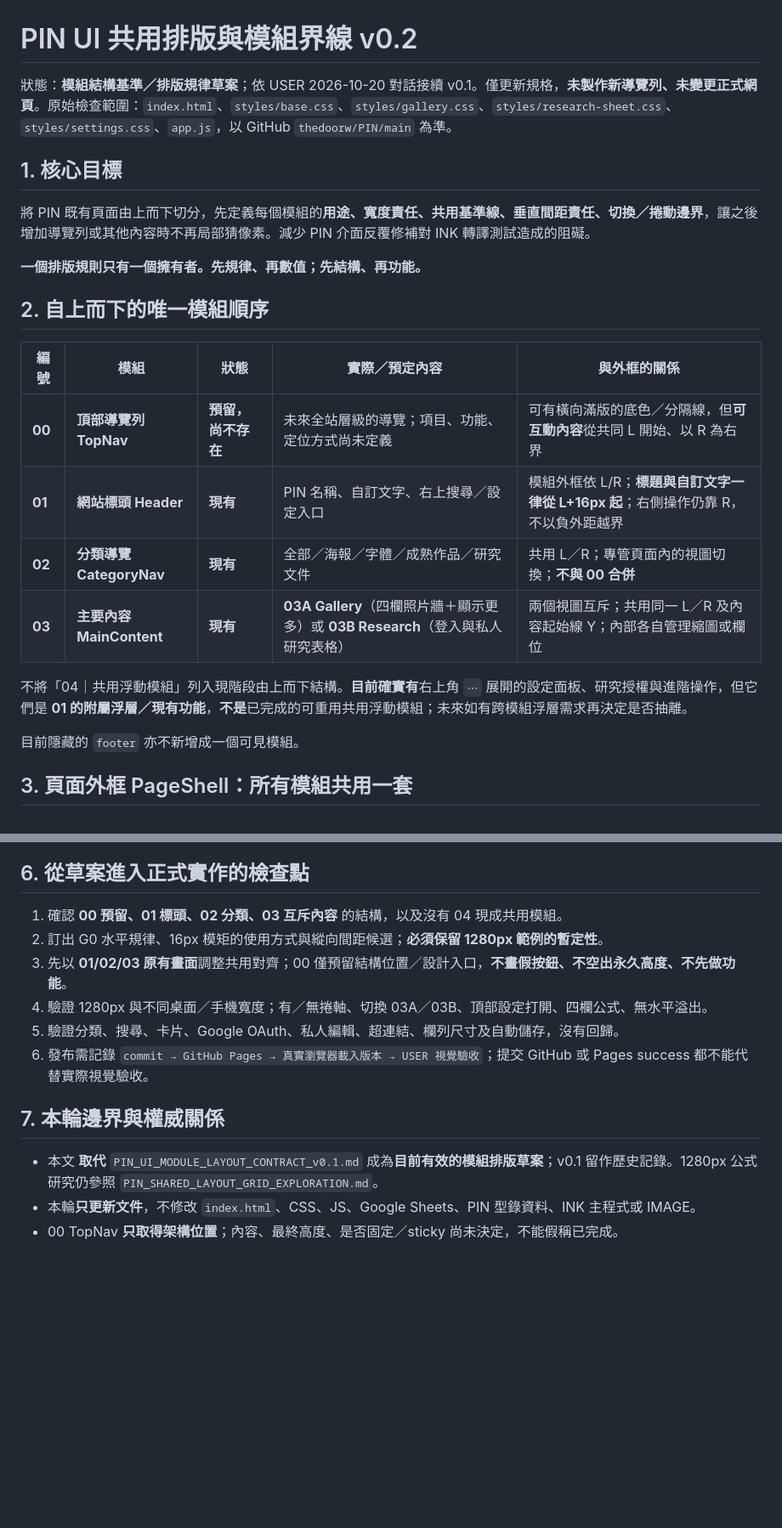
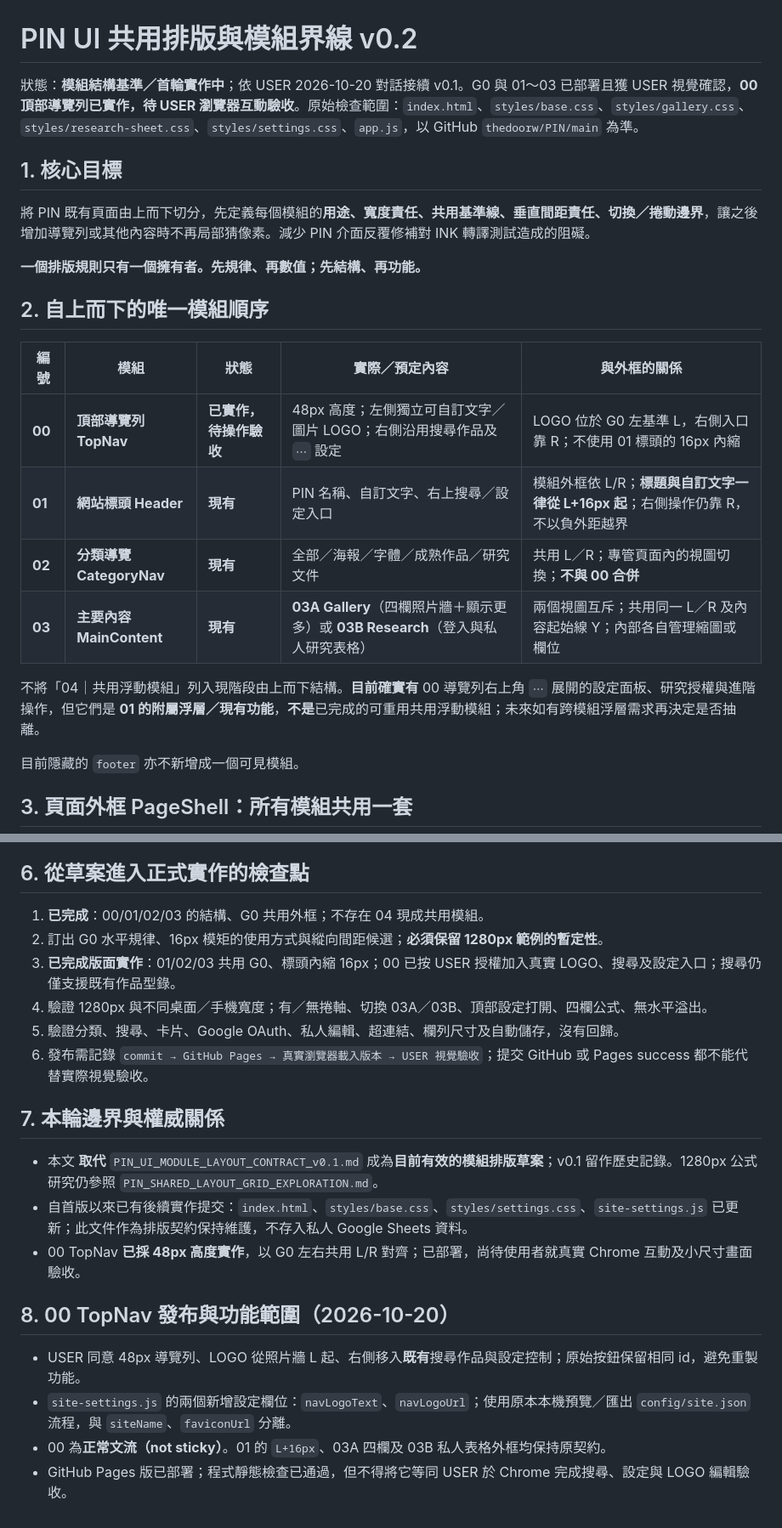
Before and after one commit to thedoorw/PIN, a Markdown page: governance/PIN_UI_MODULE_LAYOUT_CONTRACT_v0.2.md, 2 parts joined by grey strips. Shown at 85% size. Rendered like a GitHub page; blank space fills up the shorter version.

Commit message:
docs(pin): mark top navigation implemented and preserve G0/module ownership contract

```diff
--- a/governance/PIN_UI_MODULE_LAYOUT_CONTRACT_v0.2.md
+++ b/governance/PIN_UI_MODULE_LAYOUT_CONTRACT_v0.2.md
@@ -1,6 +1,6 @@
 # PIN UI 共用排版與模組界線 v0.2
 
-狀態：**模組結構基準／排版規律草案**；依 USER 2026-10-20 對話接續 v0.1。僅更新規格，**未製作新導覽列、未變更正式網頁**。原始檢查範圍：`index.html`、`styles/base.css`、`styles/gallery.css`、`styles/research-sheet.css`、`styles/settings.css`、`app.js`，以 GitHub `thedoorw/PIN/main` 為準。
+狀態：**模組結構基準／首輪實作中**；依 USER 2026-10-20 對話接續 v0.1。G0 與 01～03 已部署且獲 USER 視覺確認，**00 頂部導覽列已實作，待 USER 瀏覽器互動驗收**。原始檢查範圍：`index.html`、`styles/base.css`、`styles/gallery.css`、`styles/research-sheet.css`、`styles/settings.css`、`app.js`，以 GitHub `thedoorw/PIN/main` 為準。
 
 ## 1. 核心目標
 
@@ -12,12 +12,12 @@
 
 | 編號 | 模組 | 狀態 | 實際／預定內容 | 與外框的關係 |
 | --- | --- | --- | --- | --- |
-| **00** | **頂部導覽列 TopNav** | **預留，尚不存在** | 未來全站層級的導覽；項目、功能、定位方式尚未定義 | 可有橫向滿版的底色／分隔線，但**可互動內容**從共同 L 開始、以 R 為右界 |
+| **00** | **頂部導覽列 TopNav** | **已實作，待操作驗收** | 48px 高度；左側獨立可自訂文字／圖片 LOGO；右側沿用搜尋作品及 `⋯` 設定 | LOGO 位於 G0 左基準 L，右側入口靠 R；不使用 01 標頭的 16px 內縮 |
 | **01** | **網站標頭 Header** | **現有** | PIN 名稱、自訂文字、右上搜尋／設定入口 | 模組外框依 L/R；**標題與自訂文字一律從 L+16px 起**；右側操作仍靠 R，不以負外距越界 |
 | **02** | **分類導覽 CategoryNav** | **現有** | 全部／海報／字體／成熟作品／研究文件 | 共用 L／R；專管頁面內的視圖切換；**不與 00 合併** |
 | **03** | **主要內容 MainContent** | **現有** | **03A Gallery**（四欄照片牆＋顯示更多）或 **03B Research**（登入與私人研究表格） | 兩個視圖互斥；共用同一 L／R 及內容起始線 Y；內部各自管理縮圖或欄位 |
 
-不將「04｜共用浮動模組」列入現階段由上而下結構。**目前確實有**右上角 `⋯` 展開的設定面板、研究授權與進階操作，但它們是 **01 的附屬浮層／現有功能**，**不是**已完成的可重用共用浮動模組；未來如有跨模組浮層需求再決定是否抽離。
+不將「04｜共用浮動模組」列入現階段由上而下結構。**目前確實有** 00 導覽列右上角 `⋯` 展開的設定面板、研究授權與進階操作，但它們是 **01 的附屬浮層／現有功能**，**不是**已完成的可重用共用浮動模組；未來如有跨模組浮層需求再決定是否抽離。
 
 目前隱藏的 `footer` 亦不新增成一個可見模組。
 
@@ -76,9 +76,9 @@
 
 ## 6. 從草案進入正式實作的檢查點
 
-1. 確認 **00 預留、01 標頭、02 分類、03 互斥內容** 的結構，以及沒有 04 現成共用模組。
+1. **已完成**：00/01/02/03 的結構、G0 共用外框；不存在 04 現成共用模組。
 2. 訂出 G0 水平規律、16px 模矩的使用方式與縱向間距候選；**必須保留 1280px 範例的暫定性**。
-3. 先以 **01/02/03 原有畫面**調整共用對齊；00 僅預留結構位置／設計入口，**不畫假按鈕、不空出永久高度、不先做功能**。
+3. **已完成版面實作**：01/02/03 共用 G0、標頭內縮 16px；00 已按 USER 授權加入真實 LOGO、搜尋及設定入口；搜尋仍僅支援既有作品型錄。
 4. 驗證 1280px 與不同桌面／手機寬度；有／無捲軸、切換 03A／03B、頂部設定打開、四欄公式、無水平溢出。
 5. 驗證分類、搜尋、卡片、Google OAuth、私人編輯、超連結、欄列尺寸及自動儲存，沒有回歸。
 6. 發布需記錄 `commit → GitHub Pages → 真實瀏覽器載入版本 → USER 視覺驗收`；提交 GitHub 或 Pages success 都不能代替實際視覺驗收。
@@ -86,5 +86,12 @@
 ## 7. 本輪邊界與權威關係
 
 - 本文 **取代** `PIN_UI_MODULE_LAYOUT_CONTRACT_v0.1.md` 成為**目前有效的模組排版草案**；v0.1 留作歷史記錄。1280px 公式研究仍參照 `PIN_SHARED_LAYOUT_GRID_EXPLORATION.md`。
-- 本輪**只更新文件**，不修改 `index.html`、CSS、JS、Google Sheets、PIN 型錄資料、INK 主程式或 IMAGE。
-- 00 TopNav **只取得架構位置**；內容、最終高度、是否固定／sticky 尚未決定，不能假稱已完成。
+- 自首版以來已有後續實作提交：`index.html`、`styles/base.css`、`styles/settings.css`、`site-settings.js` 已更新；此文件作為排版契約保持維護，不存入私人 Google Sheets 資料。
+- 00 TopNav **已採 48px 高度實作**，以 G0 左右共用 L/R 對齊；已部署，尚待使用者就真實 Chrome 互動及小尺寸畫面驗收。
+
+## 8. 00 TopNav 發布與功能範圍（2026-10-20）
+
+- USER 同意 48px 導覽列、LOGO 從照片牆 L 起、右側移入**既有**搜尋作品與設定控制；原始按鈕保留相同 id，避免重製功能。
+- `site-settings.js` 的兩個新增設定欄位：`navLogoText`、`navLogoUrl`；使用原本本機預覽／匯出 `config/site.json` 流程，與 `siteName`、`faviconUrl` 分離。
+- 00 為**正常文流（not sticky）**。01 的 `L+16px`、03A 四欄及 03B 私人表格外框均保持原契約。
+- GitHub Pages 版已部署；程式靜態檢查已通過，但不得將它等同 USER 於 Chrome 完成搜尋、設定與 LOGO 編輯驗收。
```
Also changed, not shown: other parts of governance/PIN_UI_MODULE_LAYOUT_CONTRACT_v0.2.md (+6 -6 lines).
